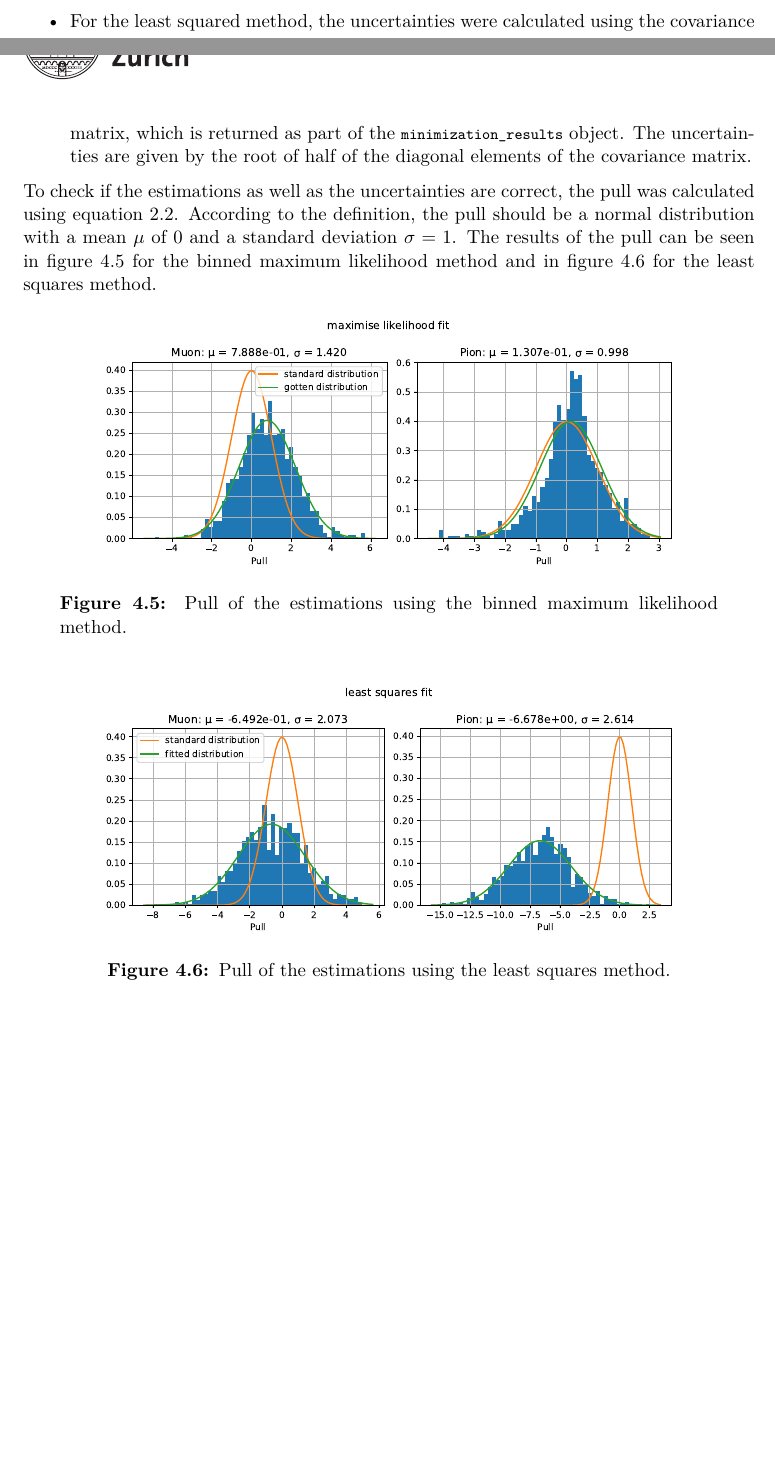
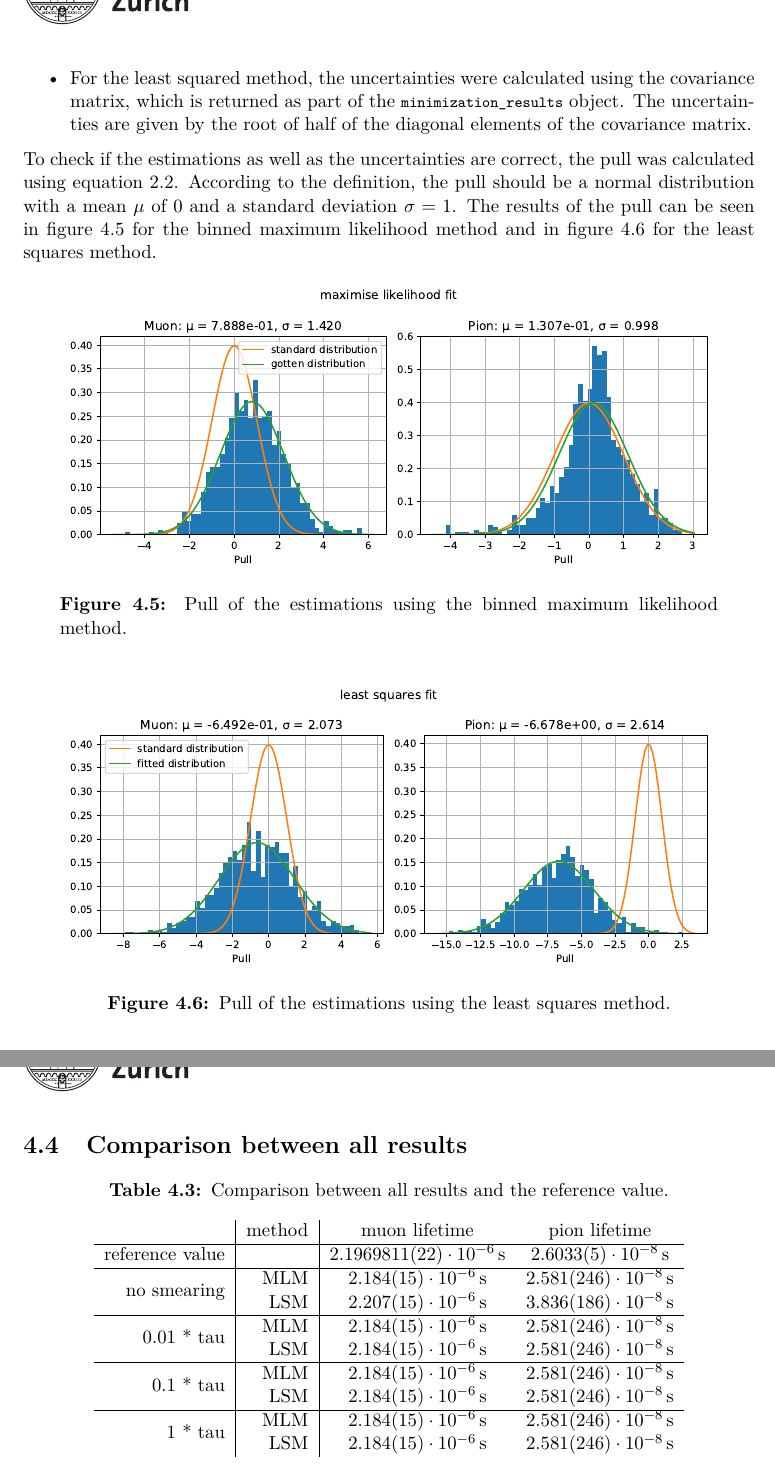
Before and after one commit to kingspoof/PHY241, a LaTeX book (Documentation/main.tex): two parts of pages 9 and 10 of 20 before the commit and two parts of pages 10 and 17 of 21 after it, joined at a grey line, cut so that both start at the same text, the shorter picture padded with empty space. Compiled offline with pdfLaTeX.

Commit message:
Updates from Overleaf

```diff
--- a/Documentation/main.tex
+++ b/Documentation/main.tex
@@ -31,6 +31,8 @@
 \lstset{language=python,
        basicstyle=\footnotesize\ttfamily,
   }
+
+\usepackage{multirow}
 
 \begin{document}
 
@@ -203,14 +205,14 @@ To check if the estimations as well as the uncertainties are correct, the pull w
 
 \begin{figure}[H]
   \centering
-  \includegraphics[width=\Plotwidth\textwidth]{images/estimators_pull_likelihood.pdf}
+  \includegraphics[width=\DoublePlotwidth\textwidth]{images/estimators_pull_likelihood.pdf}
   \caption{Pull of the estimations using the binned maximum likelihood method.}
   \label{fig:pull_likelihood_method}
 \end{figure}
 
 \begin{figure}[H]
   \centering
-  \includegraphics[width=\Plotwidth\textwidth]{images/estimators_pull_least_squares.pdf}
+  \includegraphics[width=\DoublePlotwidth\textwidth]{images/estimators_pull_least_squares.pdf}
   \caption{Pull of the estimations using the least squares method.}
   \label{fig:pull_least_squares_method}
 \end{figure}
@@ -362,6 +364,27 @@ The situation with the MLM not converging could also be helped by changing the m
 \label{fig:fig}
 \end{figure}
 
+\FloatBarrier
+\section{Comparison between all results}
+
+\begin{table}[h]
+\centering
+\caption{Comparison between all results and the reference value.}
+\label{tab:comparison_all}
+\begin{tabular}{r|r|cc}
+                             & method                & muon lifetime & pion lifetime \\ \hline
+reference value              &                 & \qty{2.1969811(0.0000022)e-6}{\s} & \qty{2.6033(0.0005)e-8}{\s} \\\hline
+\multirow{2}{*}{no smearing} & MLM             & \qty{2.184(0.015)e-6}{\s}         & \qty{2.581(0.246)e-8}{\s}   \\
+                             & LSM             & \qty{2.207(0.015)e-6}{\s}         & \qty{3.836(0.186)e-8}{\s}  \\\hline
+\multirow{2}{*}{0.01 * tau}  & MLM             & \qty{2.184(0.015)e-6}{\s}         & \qty{2.581(0.246)e-8}{\s}   \\
+                             & LSM             & \qty{2.184(0.015)e-6}{\s}         & \qty{2.581(0.246)e-8}{\s}   \\\hline
+\multirow{2}{*}{0.1 * tau}   & MLM             & \qty{2.184(0.015)e-6}{\s}         & \qty{2.581(0.246)e-8}{\s}   \\
+                             & LSM             & \qty{2.184(0.015)e-6}{\s}         & \qty{2.581(0.246)e-8}{\s}   \\\hline
+\multirow{2}{*}{1 * tau}     & MLM             & \qty{2.184(0.015)e-6}{\s}         & \qty{2.581(0.246)e-8}{\s}   \\
+                             & LSM             & \qty{2.184(0.015)e-6}{\s}         & \qty{2.581(0.246)e-8}{\s}
+\end{tabular}
+\end{table}
+
 \chapter{Discussion}
 % interpretation of the results
 % compare with theory or expectations
```
Also changed, not shown: Documentation/main.tex (8 more changed lines).
